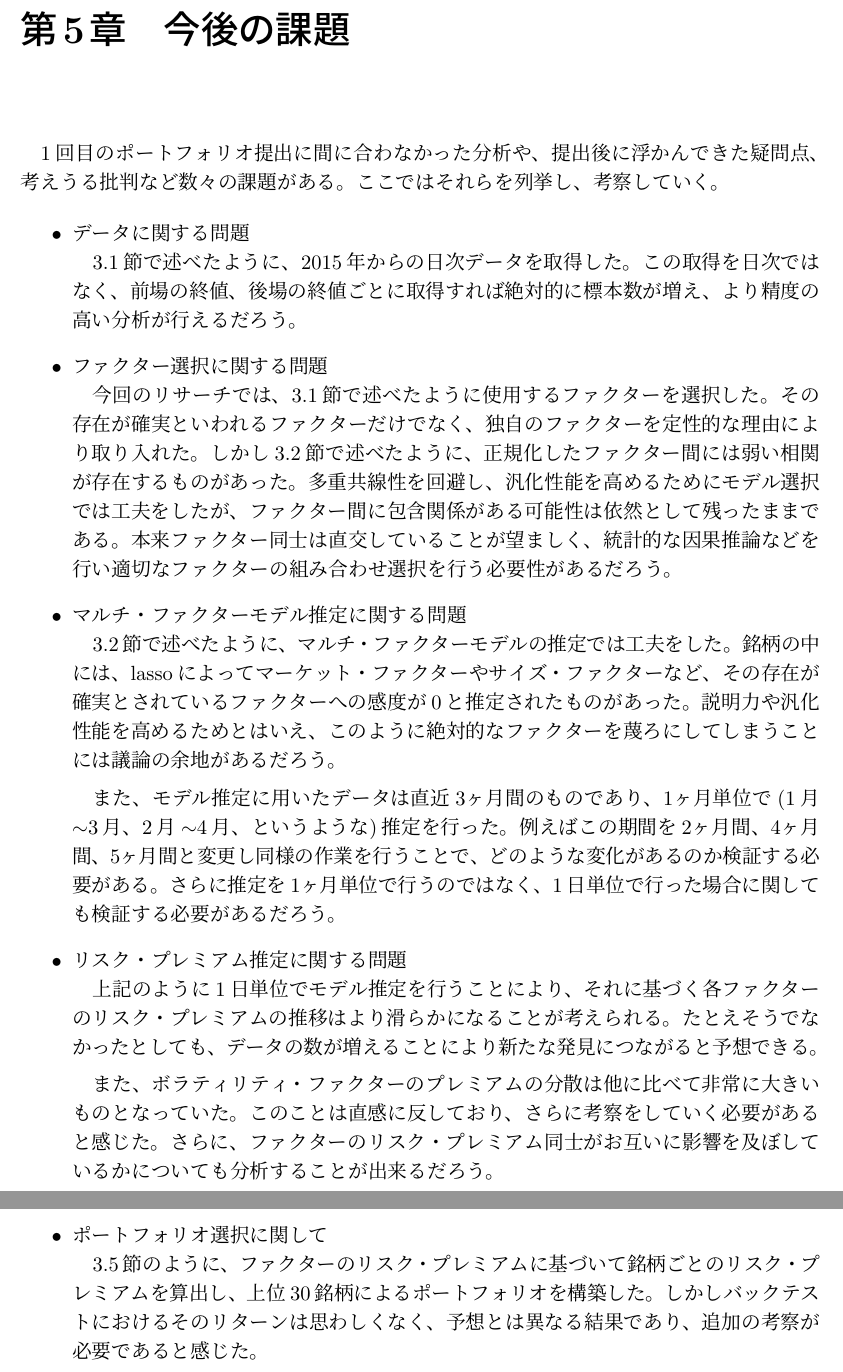
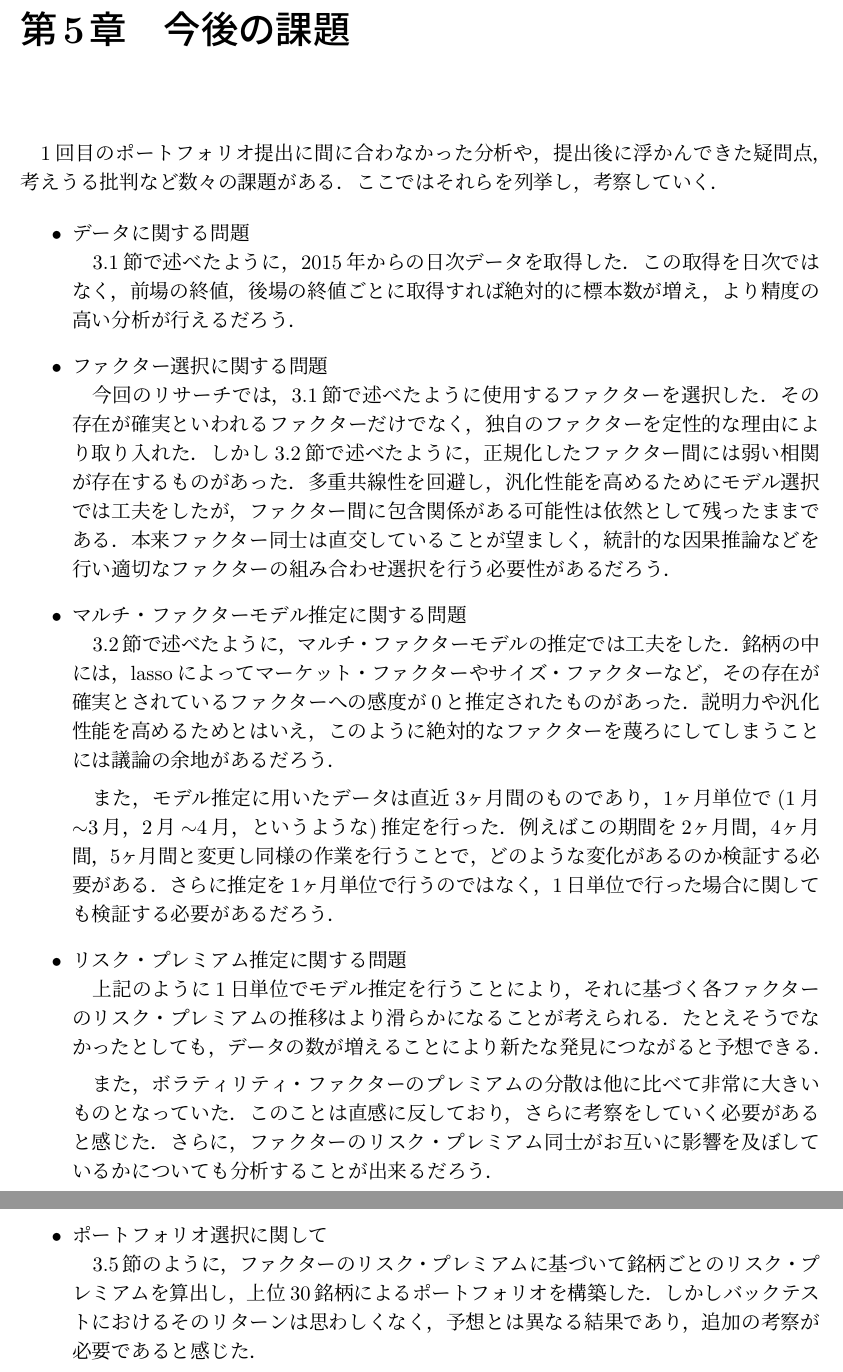
Before and after one commit to kur0cky/Bloomberg, a LaTeX document (report/report.tex): two parts of pages 24 and 25 of 26 before the commit and two parts of pages 25 and 26 of 27 after it, joined at a grey line, cut so that both start at the same text. Compiled offline with pLaTeX and dvipdfmx.

Commit message:
editing report

```diff
--- a/report/report.tex
+++ b/report/report.tex
@@ -691,32 +692,32 @@ R_P &= \alpha_P + \beta_{P,1} F_1 + \beta_{P,2} F_2 + \cdots + \beta_{P,5} F_m +
 1度目のポートフォリオ提出と同様の方法で銘柄を選択し，等荷重ポートフォリオを再構築した．
 選択した銘柄とウェート，時価総額を次ページの表に示した．
 \chapter{今後の課題}
-1回目のポートフォリオ提出に間に合わなかった分析や、提出後に浮かんできた疑問点、考えうる批判など数々の課題がある。ここではそれらを列挙し、考察していく。
+1回目のポートフォリオ提出に間に合わなかった分析や，提出後に浮かんできた疑問点，考えうる批判など数々の課題がある．ここではそれらを列挙し，考察していく．
 
 \begin{itemize}
 \item{データに関する問題}\\
-\quad 3.1節で述べたように、2015年からの日次データを取得した。この取得を日次ではなく、前場の終値、後場の終値ごとに取得すれば絶対的に標本数が増え、より精度の高い分析が行えるだろう。
+\quad 3.1節で述べたように，2015年からの日次データを取得した．この取得を日次ではなく，前場の終値，後場の終値ごとに取得すれば絶対的に標本数が増え，より精度の高い分析が行えるだろう．
 \item{ファクター選択に関する問題}\\
-\quad 今回のリサーチでは、3.1節で述べたように使用するファクターを選択した。
-その存在が確実といわれるファクターだけでなく、独自のファクターを定性的な理由により取り入れた。
-しかし3.2節で述べたように、正規化したファクター間には弱い相関が存在するものがあった。
-多重共線性を回避し、汎化性能を高めるためにモデル選択では工夫をしたが、ファクター間に包含関係がある可能性は依然として残ったままである。
-本来ファクター同士は直交していることが望ましく、統計的な因果推論などを行い適切なファクターの組み合わせ選択を行う必要性があるだろう。
+\quad 今回のリサーチでは，3.1節で述べたように使用するファクターを選択した．
+その存在が確実といわれるファクターだけでなく，独自のファクターを定性的な理由により取り入れた．
+しかし3.2節で述べたように，正規化したファクター間には弱い相関が存在するものがあった．
+多重共線性を回避し，汎化性能を高めるためにモデル選択では工夫をしたが，ファクター間に包含関係がある可能性は依然として残ったままである．
+本来ファクター同士は直交していることが望ましく，統計的な因果推論などを行い適切なファクターの組み合わせ選択を行う必要性があるだろう．
 
 \item{マルチ・ファクターモデル推定に関する問題}\\
-\quad 3.2節で述べたように、マルチ・ファクターモデルの推定では工夫をした。
-銘柄の中には、lassoによってマーケット・ファクターやサイズ・ファクターなど、その存在が確実とされているファクターへの感度が$0$と推定されたものがあった。
-説明力や汎化性能を高めるためとはいえ、このように絶対的なファクターを蔑ろにしてしまうことには議論の余地があるだろう。
+\quad 3.2節で述べたように，マルチ・ファクターモデルの推定では工夫をした．
+銘柄の中には，lassoによってマーケット・ファクターやサイズ・ファクターなど，その存在が確実とされているファクターへの感度が$0$と推定されたものがあった．
+説明力や汎化性能を高めるためとはいえ，このように絶対的なファクターを蔑ろにしてしまうことには議論の余地があるだろう．
 
-\quad また、モデル推定に用いたデータは直近3ヶ月間のものであり、1ヶ月単位で(1月$\sim$3月、2月$\sim$4月、というような)推定を行った。例えばこの期間を2ヶ月間、4ヶ月間、5ヶ月間と変更し同様の作業を行うことで、どのような変化があるのか検証する必要がある。さらに推定を1ヶ月単位で行うのではなく、1日単位で行った場合に関しても検証する必要があるだろう。
+\quad また，モデル推定に用いたデータは直近3ヶ月間のものであり，1ヶ月単位で(1月$\sim$3月，2月$\sim$4月，というような)推定を行った．例えばこの期間を2ヶ月間，4ヶ月間，5ヶ月間と変更し同様の作業を行うことで，どのような変化があるのか検証する必要がある．さらに推定を1ヶ月単位で行うのではなく，1日単位で行った場合に関しても検証する必要があるだろう．
 \item{リスク・プレミアム推定に関する問題}\\
-\quad 上記のように1日単位でモデル推定を行うことにより、それに基づく各ファクターのリスク・プレミアムの推移はより滑らかになることが考えられる。
-たとえそうでなかったとしても、データの数が増えることにより新たな発見につながると予想できる。
+\quad 上記のように1日単位でモデル推定を行うことにより，それに基づく各ファクターのリスク・プレミアムの推移はより滑らかになることが考えられる．
+たとえそうでなかったとしても，データの数が増えることにより新たな発見につながると予想できる．
 
-\quad また、ボラティリティ・ファクターのプレミアムの分散は他に比べて非常に大きいものとなっていた。このことは直感に反しており、さらに考察をしていく必要があると感じた。さらに、ファクターのリスク・プレミアム同士がお互いに影響を及ぼしているかについても分析することが出来るだろう。
+\quad また，ボラティリティ・ファクターのプレミアムの分散は他に比べて非常に大きいものとなっていた．このことは直感に反しており，さらに考察をしていく必要があると感じた．さらに，ファクターのリスク・プレミアム同士がお互いに影響を及ぼしているかについても分析することが出来るだろう．
 \item{ポートフォリオ選択に関して}\\
-\quad 3.5節のように、ファクターのリスク・プレミアムに基づいて銘柄ごとのリスク・プレミアムを算出し、上位30銘柄によるポートフォリオを構築した。
-しかしバックテストにおけるそのリターンは思わしくなく、予想とは異なる結果であり、追加の考察が必要であると感じた。
+\quad 3.5節のように，ファクターのリスク・プレミアムに基づいて銘柄ごとのリスク・プレミアムを算出し，上位30銘柄によるポートフォリオを構築した．
+しかしバックテストにおけるそのリターンは思わしくなく，予想とは異なる結果であり，追加の考察が必要であると感じた．
 
 \end{itemize}
 
```
Also changed, not shown: report/report.pdf, report/report.tex (48 more changed lines).
